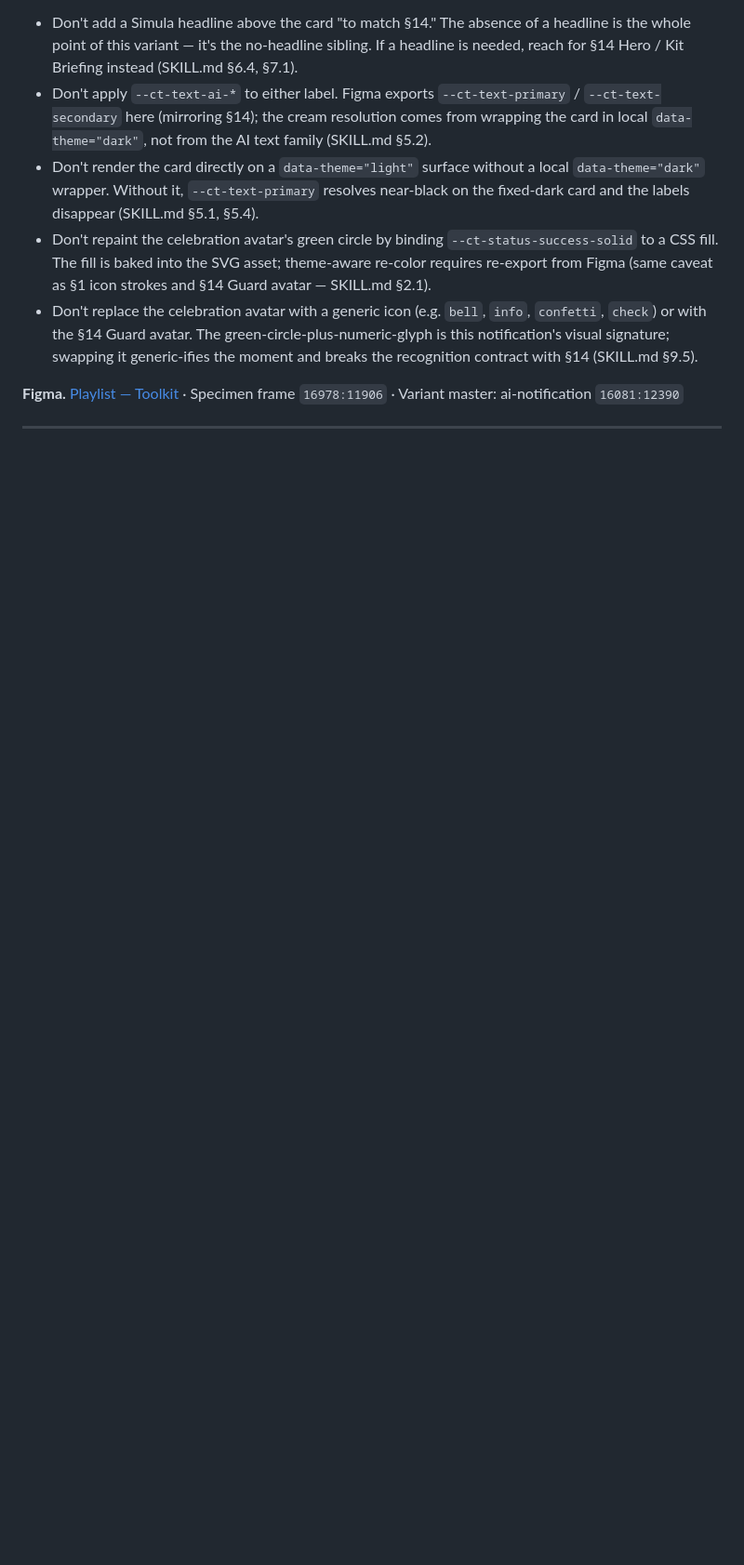
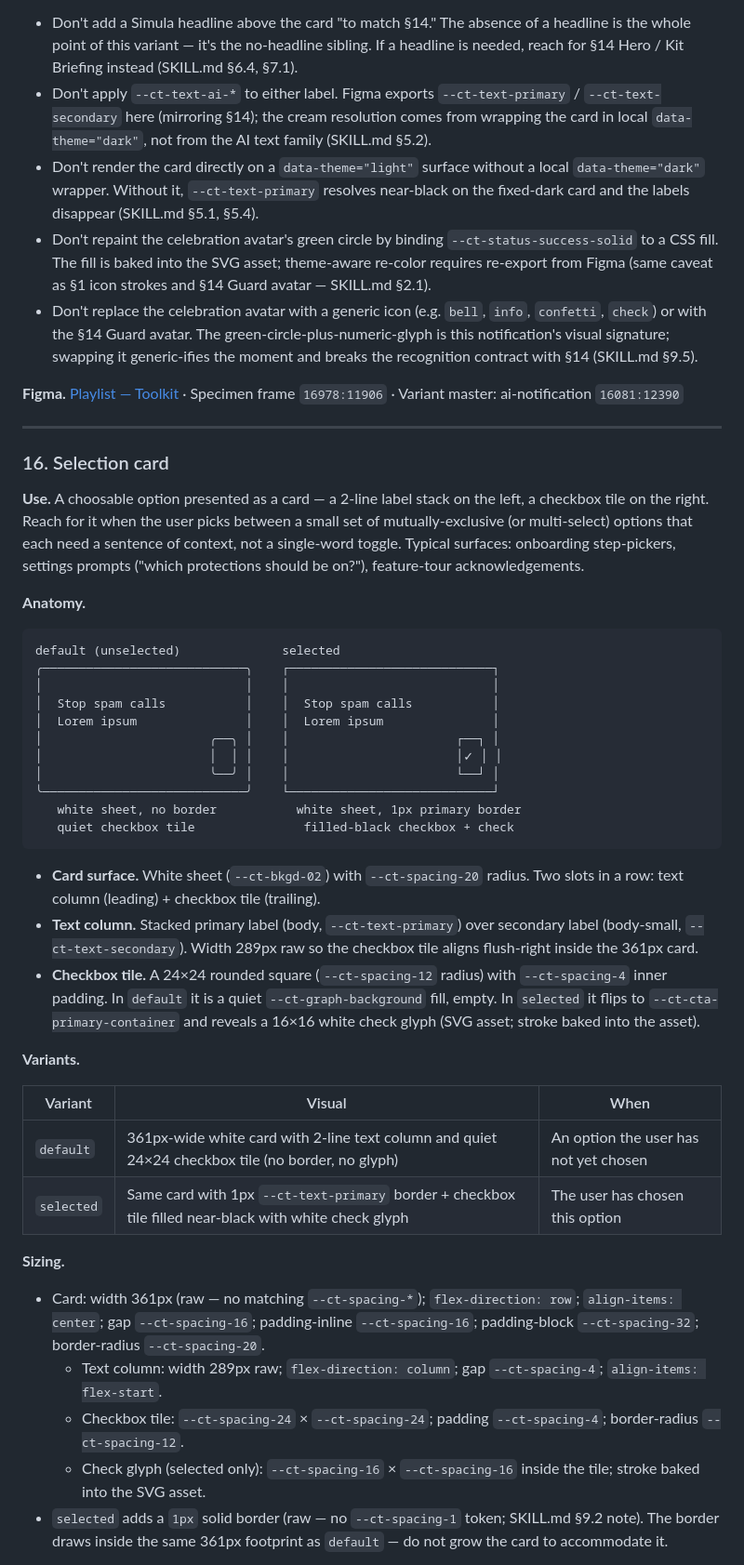
Before and after one commit to PS-Cloaked/cloaked-design-md, a Markdown page: cloaked-design-system/components.md, the part around one of its changes. Shown at 93% size. Rendered like a GitHub page; blank space fills up the shorter version.

````diff
--- a/cloaked-design-system/components.md
+++ b/cloaked-design-system/components.md
@@ -1933,3 +1934,40 @@ scanning/data-removal ┌──────────────────
 **Figma.** [Playlist — Toolkit](https://www.figma.com/design/k0n0CNGfk4ie9Vb74byl9v/Playlist-%E2%80%94-Toolkit?node-id=16978-11906) · Specimen frame `16978:11906` · Variant master: ai-notification `16081:12390`
 
 ---
+
+### 16. Selection card
+
+**Use.** A choosable option presented as a card — a 2-line label stack on the left, a checkbox tile on the right. Reach for it when the user picks between a small set of mutually-exclusive (or multi-select) options that each need a sentence of context, not a single-word toggle. Typical surfaces: onboarding step-pickers, settings prompts ("which protections should be on?"), feature-tour acknowledgements.
+
+**Anatomy.**
+```
+default (unselected)              selected
+╭────────────────────────────╮    ┌────────────────────────────┐
+│                            │    │                            │
+│  Stop spam calls           │    │  Stop spam calls           │
+│  Lorem ipsum               │    │  Lorem ipsum               │
+│                       ╭──╮ │    │                       ┌──┐ │
+│                       │  │ │    │                       │✓ │ │
+│                       ╰──╯ │    │                       └──┘ │
+╰────────────────────────────╯    └────────────────────────────┘
+   white sheet, no border           white sheet, 1px primary border
+   quiet checkbox tile               filled-black checkbox + check
+```
+- **Card surface.** White sheet (`--ct-bkgd-02`) with `--ct-spacing-20` radius. Two slots in a row: text column (leading) + checkbox tile (trailing).
+- **Text column.** Stacked primary label (body, `--ct-text-primary`) over secondary label (body-small, `--ct-text-secondary`). Width 289px raw so the checkbox tile aligns flush-right inside the 361px card.
+- **Checkbox tile.** A 24×24 rounded square (`--ct-spacing-12` radius) with `--ct-spacing-4` inner padding. In `default` it is a quiet `--ct-graph-background` fill, empty. In `selected` it flips to `--ct-cta-primary-container` and reveals a 16×16 white check glyph (SVG asset; stroke baked into the asset).
+
+**Variants.**
+
+| Variant | Visual | When |
+| --- | --- | --- |
+| `default` | 361px-wide white card with 2-line text column and quiet 24×24 checkbox tile (no border, no glyph) | An option the user has not yet chosen |
+| `selected` | Same card with 1px `--ct-text-primary` border + checkbox tile filled near-black with white check glyph | The user has chosen this option |
+
+**Sizing.**
+- Card: width 361px (raw — no matching `--ct-spacing-*`); `flex-direction: row`; `align-items: center`; gap `--ct-spacing-16`; padding-inline `--ct-spacing-16`; padding-block `--ct-spacing-32`; border-radius `--ct-spacing-20`.
+  - Text column: width 289px raw; `flex-direction: column`; gap `--ct-spacing-4`; `align-items: flex-start`.
+  - Checkbox tile: `--ct-spacing-24` × `--ct-spacing-24`; padding `--ct-spacing-4`; border-radius `--ct-spacing-12`.
+  - Check glyph (selected only): `--ct-spacing-16` × `--ct-spacing-16` inside the tile; stroke baked into the SVG asset.
+- `selected` adds a `1px` solid border (raw — no `--ct-spacing-1` token; SKILL.md §9.2 note). The border draws inside the same 361px footprint as `default` — do not grow the card to accommodate it.
+
````
Also changed, not shown: other parts of cloaked-design-system/components.md (+33 -2 lines).
